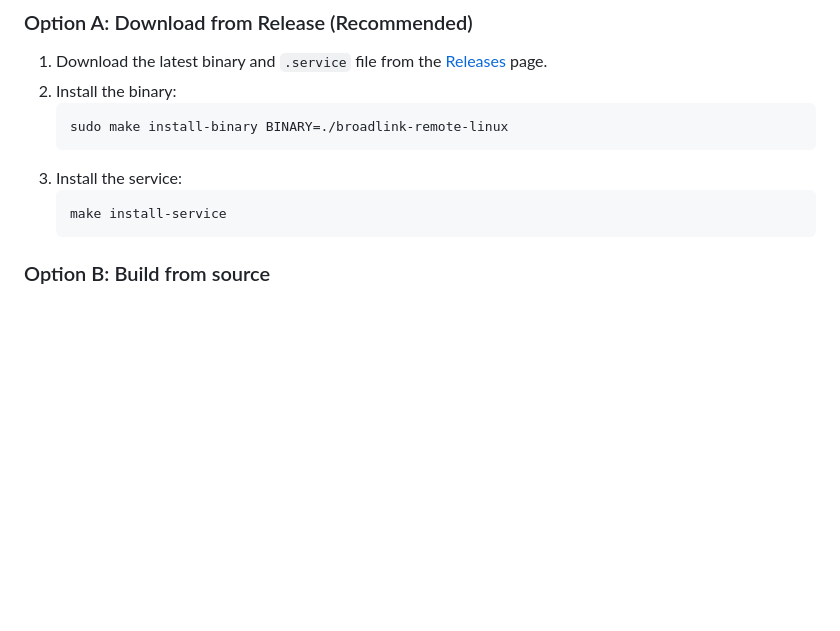
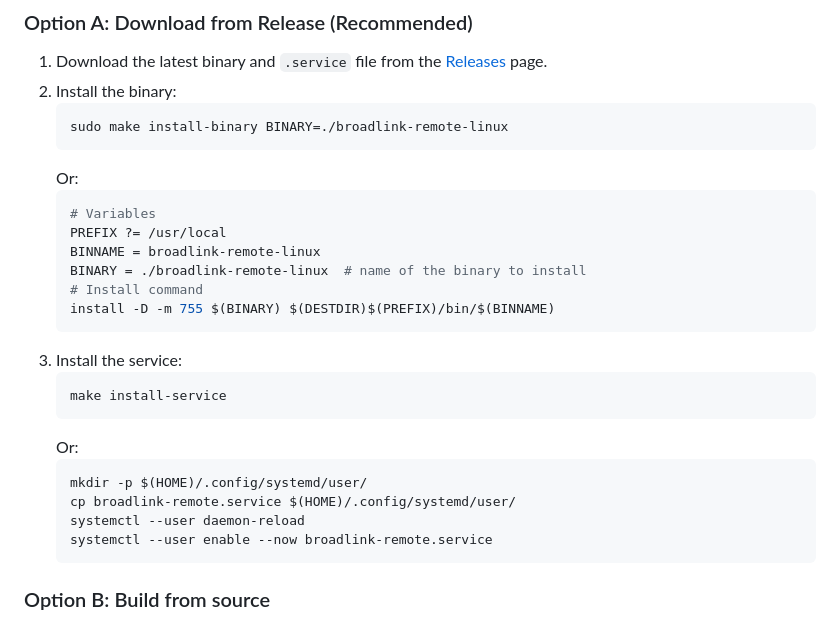
Before and after one commit to PonyLucky/broadlink-remote, a Markdown page: service/Linux/README.md, the part around the change. GitHub-like rendering; blank space fills up the shorter version.

````diff
--- a/service/Linux/README.md
+++ b/service/Linux/README.md
@@ -26,9 +26,25 @@ A lightweight Linux port of the Broadlink Remote application, originally written
    ```bash
    sudo make install-binary BINARY=./broadlink-remote-linux
    ```
+   Or:
+   ```bash
+   # Variables
+   PREFIX ?= /usr/local
+   BINNAME = broadlink-remote-linux
+   BINARY = ./broadlink-remote-linux  # name of the binary to install
+   # Install command
+   install -D -m 755 $(BINARY) $(DESTDIR)$(PREFIX)/bin/$(BINNAME)
+   ```
 3. Install the service:
    ```bash
    make install-service
+   ```
+   Or:
+   ```bash
+   mkdir -p $(HOME)/.config/systemd/user/
+   cp broadlink-remote.service $(HOME)/.config/systemd/user/
+   systemctl --user daemon-reload
+   systemctl --user enable --now broadlink-remote.service
    ```
 
 ### Option B: Build from source
````
